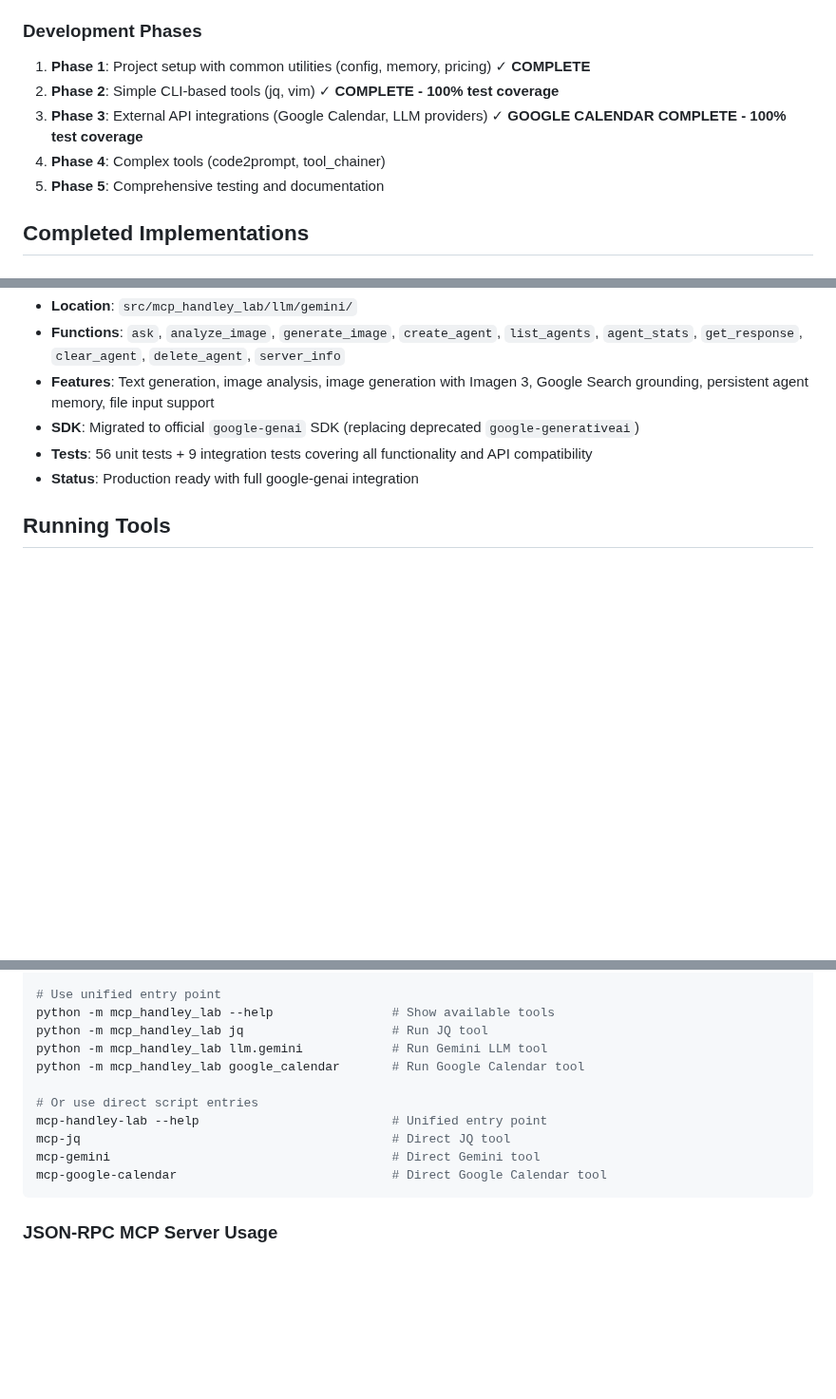
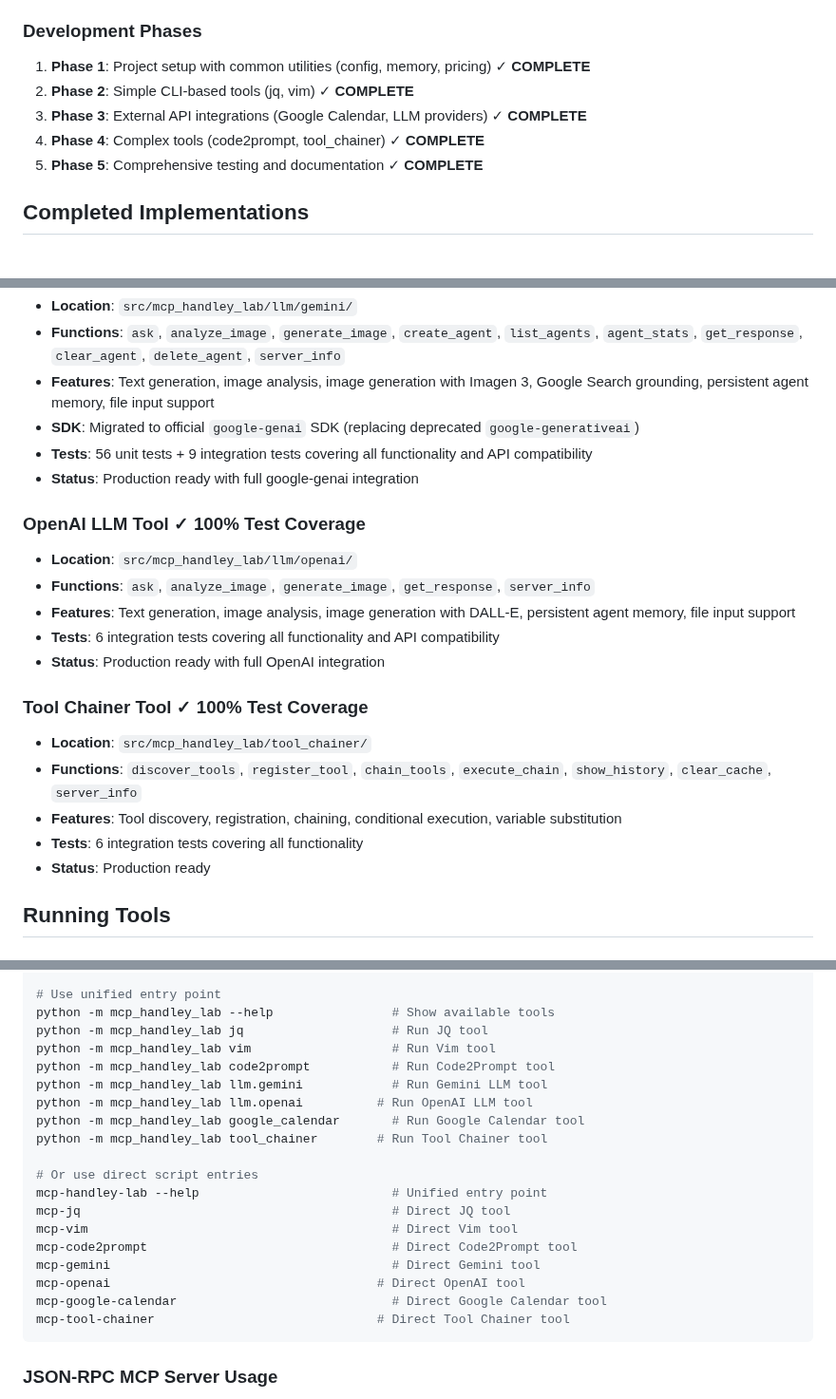
Before and after one commit to handley-lab/mcp-handley-lab, a Markdown page: CLAUDE.md, 3 parts joined by grey strips. Shown at 95% size. Drawn GitHub-style; blank space fills up the shorter version.

````diff
--- a/CLAUDE.md
+++ b/CLAUDE.md
@@ -103,10 +103,10 @@ The project follows a modern Python SDK approach using `FastMCP` from the MCP SD
 ### Development Phases
 
 1. **Phase 1**: Project setup with common utilities (config, memory, pricing) ✓ **COMPLETE**
-2. **Phase 2**: Simple CLI-based tools (jq, vim) ✓ **COMPLETE - 100% test coverage**
-3. **Phase 3**: External API integrations (Google Calendar, LLM providers) ✓ **GOOGLE CALENDAR COMPLETE - 100% test coverage**
-4. **Phase 4**: Complex tools (code2prompt, tool_chainer)
-5. **Phase 5**: Comprehensive testing and documentation
+2. **Phase 2**: Simple CLI-based tools (jq, vim) ✓ **COMPLETE**
+3. **Phase 3**: External API integrations (Google Calendar, LLM providers) ✓ **COMPLETE**
+4. **Phase 4**: Complex tools (code2prompt, tool_chainer) ✓ **COMPLETE**
+5. **Phase 5**: Comprehensive testing and documentation ✓ **COMPLETE**
 
 ## Completed Implementations
 
@@ -132,6 +132,20 @@ The project follows a modern Python SDK approach using `FastMCP` from the MCP SD
 - **Tests**: 56 unit tests + 9 integration tests covering all functionality and API compatibility
 - **Status**: Production ready with full google-genai integration
 
+### OpenAI LLM Tool ✓ **100% Test Coverage**
+- **Location**: `src/mcp_handley_lab/llm/openai/`
+- **Functions**: `ask`, `analyze_image`, `generate_image`, `get_response`, `server_info`
+- **Features**: Text generation, image analysis, image generation with DALL-E, persistent agent memory, file input support
+- **Tests**: 6 integration tests covering all functionality and API compatibility
+- **Status**: Production ready with full OpenAI integration
+
+### Tool Chainer Tool ✓ **100% Test Coverage**
+- **Location**: `src/mcp_handley_lab/tool_chainer/`
+- **Functions**: `discover_tools`, `register_tool`, `chain_tools`, `execute_chain`, `show_history`, `clear_cache`, `server_info`
+- **Features**: Tool discovery, registration, chaining, conditional execution, variable substitution
+- **Tests**: 6 integration tests covering all functionality
+- **Status**: Production ready
+
 ## Running Tools
 
 ### Unified Entry Point
@@ -149,14 +163,22 @@ pip install -e .
 # Use unified entry point
 python -m mcp_handley_lab --help                # Show available tools
 python -m mcp_handley_lab jq                    # Run JQ tool
+python -m mcp_handley_lab vim                   # Run Vim tool
+python -m mcp_handley_lab code2prompt           # Run Code2Prompt tool
 python -m mcp_handley_lab llm.gemini            # Run Gemini LLM tool
+python -m mcp_handley_lab llm.openai          # Run OpenAI LLM tool
 python -m mcp_handley_lab google_calendar       # Run Google Calendar tool
+python -m mcp_handley_lab tool_chainer        # Run Tool Chainer tool
 
 # Or use direct script entries
 mcp-handley-lab --help                          # Unified entry point
 mcp-jq                                          # Direct JQ tool
+mcp-vim                                         # Direct Vim tool
+mcp-code2prompt                                 # Direct Code2Prompt tool
 mcp-gemini                                      # Direct Gemini tool
+mcp-openai                                    # Direct OpenAI tool
 mcp-google-calendar                             # Direct Google Calendar tool
+mcp-tool-chainer                              # Direct Tool Chainer tool
 ```
 
 ### JSON-RPC MCP Server Usage
````
Also changed, not shown: other parts of CLAUDE.md (+1 -1 lines), README.md (+53 -31 lines).
